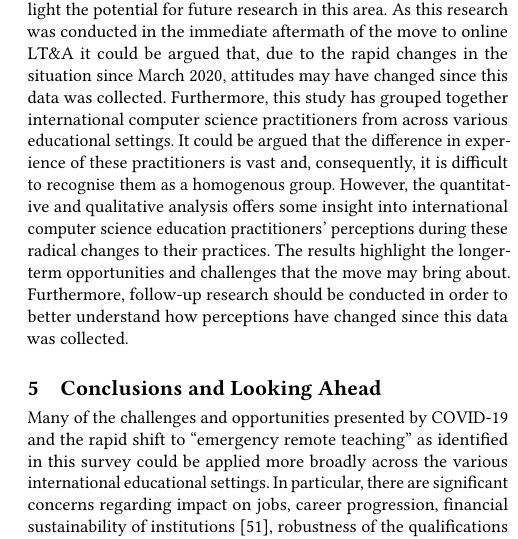
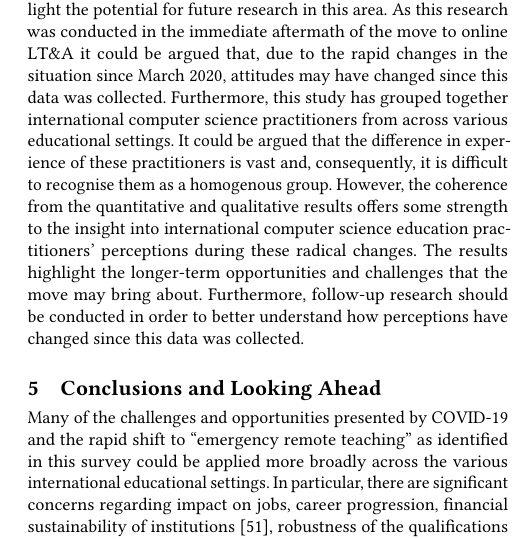
Before and after one commit to tomcrick/EDUCON2021, a LaTeX paper (SIGCSE2021.tex): part of one column of page 6 of 7, cut so that both start at the same text. Compiled offline with pdfLaTeX.

Commit message:
Updated limitations

```diff
--- a/SIGCSE2021.tex
+++ b/SIGCSE2021.tex
@@ -1169,13 +1169,13 @@ international computer science practitioners from across various
 educational settings. It could be argued that the difference in
 experience of these practitioners is vast and, consequently, it is
 difficult to recognise them as a homogenous group. However, the
-quantitative and qualitative analysis offers some insight into
-international computer science education practitioners' perceptions
-during these radical changes to their practices. The results highlight
-the longer-term opportunities and challenges that the move may bring
-about. Furthermore, follow-up research should be conducted in order to
-better understand how perceptions have changed since this data was
-collected.
+coherence from the quantitative and qualitative results offers some
+strength to the insight into international computer science education
+practitioners' perceptions during these radical changes. The results
+highlight the longer-term opportunities and challenges that the move
+may bring about. Furthermore, follow-up research should be conducted
+in order to better understand how perceptions have changed since this
+data was collected.
 % mention that using UK JACS codes wasn't perfect?
 
 % Firstly, this study has grouped together international computer
```
